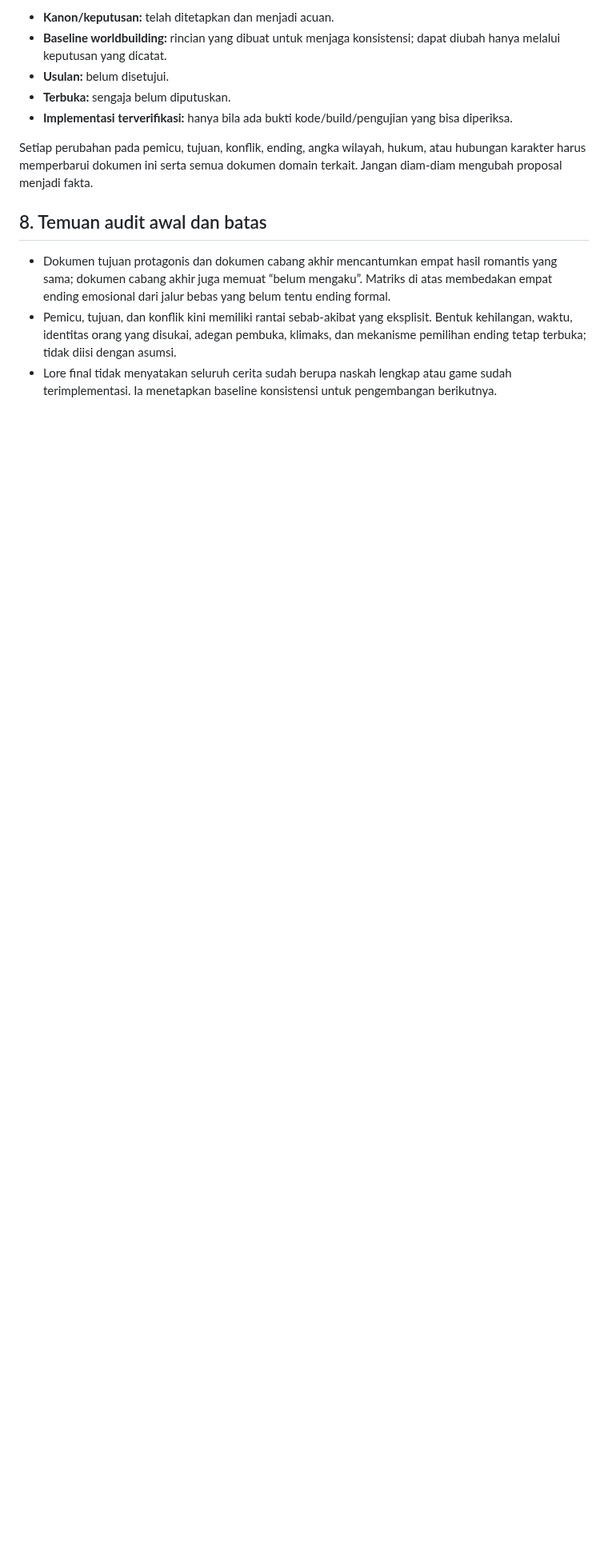
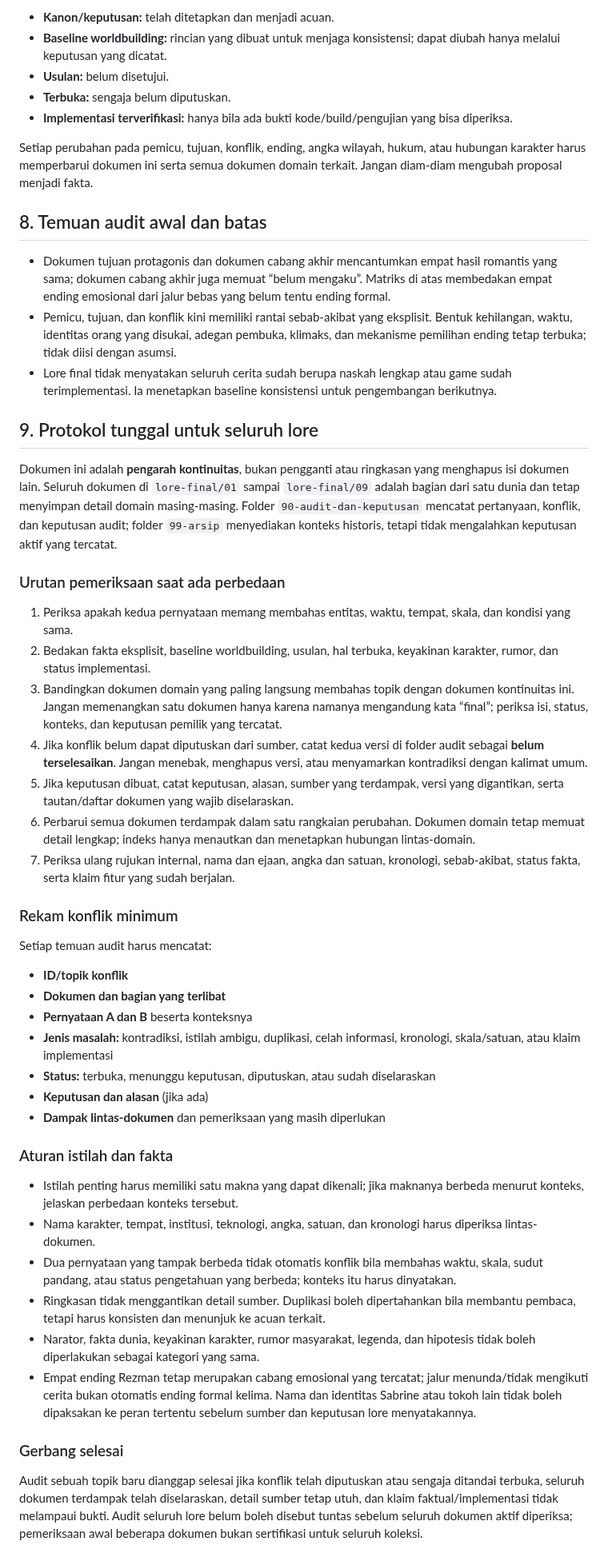
Before and after one commit to rllibo833-sudo/Ecos, a Markdown page: lore-final/00-KANON-FINAL-DAN-KONTINUITAS.md, the part around the change. Shown at 80% size. GitHub-like rendering; blank space fills up the shorter version.

Commit message:
docs(lore): define unified cross-document continuity protocol

```diff
--- a/lore-final/00-KANON-FINAL-DAN-KONTINUITAS.md
+++ b/lore-final/00-KANON-FINAL-DAN-KONTINUITAS.md
@@ -68,3 +68,37 @@ Setiap perubahan pada pemicu, tujuan, konflik, ending, angka wilayah, hukum, ata
 - Dokumen tujuan protagonis dan dokumen cabang akhir mencantumkan empat hasil romantis yang sama; dokumen cabang akhir juga memuat “belum mengaku”. Matriks di atas membedakan empat ending emosional dari jalur bebas yang belum tentu ending formal.
 - Pemicu, tujuan, dan konflik kini memiliki rantai sebab-akibat yang eksplisit. Bentuk kehilangan, waktu, identitas orang yang disukai, adegan pembuka, klimaks, dan mekanisme pemilihan ending tetap terbuka; tidak diisi dengan asumsi.
 - Lore final tidak menyatakan seluruh cerita sudah berupa naskah lengkap atau game sudah terimplementasi. Ia menetapkan baseline konsistensi untuk pengembangan berikutnya.
+
+## 9. Protokol tunggal untuk seluruh lore
+
+Dokumen ini adalah **pengarah kontinuitas**, bukan pengganti atau ringkasan yang menghapus isi dokumen lain. Seluruh dokumen di `lore-final/01` sampai `lore-final/09` adalah bagian dari satu dunia dan tetap menyimpan detail domain masing-masing. Folder `90-audit-dan-keputusan` mencatat pertanyaan, konflik, dan keputusan audit; folder `99-arsip` menyediakan konteks historis, tetapi tidak mengalahkan keputusan aktif yang tercatat.
+
+### Urutan pemeriksaan saat ada perbedaan
+1. Periksa apakah kedua pernyataan memang membahas entitas, waktu, tempat, skala, dan kondisi yang sama.
+2. Bedakan fakta eksplisit, baseline worldbuilding, usulan, hal terbuka, keyakinan karakter, rumor, dan status implementasi.
+3. Bandingkan dokumen domain yang paling langsung membahas topik dengan dokumen kontinuitas ini. Jangan memenangkan satu dokumen hanya karena namanya mengandung kata “final”; periksa isi, status, konteks, dan keputusan pemilik yang tercatat.
+4. Jika konflik belum dapat diputuskan dari sumber, catat kedua versi di folder audit sebagai **belum terselesaikan**. Jangan menebak, menghapus versi, atau menyamarkan kontradiksi dengan kalimat umum.
+5. Jika keputusan dibuat, catat keputusan, alasan, sumber yang terdampak, versi yang digantikan, serta tautan/daftar dokumen yang wajib diselaraskan.
+6. Perbarui semua dokumen terdampak dalam satu rangkaian perubahan. Dokumen domain tetap memuat detail lengkap; indeks hanya menautkan dan menetapkan hubungan lintas-domain.
+7. Periksa ulang rujukan internal, nama dan ejaan, angka dan satuan, kronologi, sebab-akibat, status fakta, serta klaim fitur yang sudah berjalan.
+
+### Rekam konflik minimum
+Setiap temuan audit harus mencatat:
+- **ID/topik konflik**
+- **Dokumen dan bagian yang terlibat**
+- **Pernyataan A dan B** beserta konteksnya
+- **Jenis masalah:** kontradiksi, istilah ambigu, duplikasi, celah informasi, kronologi, skala/satuan, atau klaim implementasi
+- **Status:** terbuka, menunggu keputusan, diputuskan, atau sudah diselaraskan
+- **Keputusan dan alasan** (jika ada)
+- **Dampak lintas-dokumen** dan pemeriksaan yang masih diperlukan
+
+### Aturan istilah dan fakta
+- Istilah penting harus memiliki satu makna yang dapat dikenali; jika maknanya berbeda menurut konteks, jelaskan perbedaan konteks tersebut.
+- Nama karakter, tempat, institusi, teknologi, angka, satuan, dan kronologi harus diperiksa lintas-dokumen.
+- Dua pernyataan yang tampak berbeda tidak otomatis konflik bila membahas waktu, skala, sudut pandang, atau status pengetahuan yang berbeda; konteks itu harus dinyatakan.
+- Ringkasan tidak menggantikan detail sumber. Duplikasi boleh dipertahankan bila membantu pembaca, tetapi harus konsisten dan menunjuk ke acuan terkait.
+- Narator, fakta dunia, keyakinan karakter, rumor masyarakat, legenda, dan hipotesis tidak boleh diperlakukan sebagai kategori yang sama.
+- Empat ending Rezman tetap merupakan cabang emosional yang tercatat; jalur menunda/tidak mengikuti cerita bukan otomatis ending formal kelima. Nama dan identitas Sabrine atau tokoh lain tidak boleh dipaksakan ke peran tertentu sebelum sumber dan keputusan lore menyatakannya.
+
+### Gerbang selesai
+Audit sebuah topik baru dianggap selesai jika konflik telah diputuskan atau sengaja ditandai terbuka, seluruh dokumen terdampak telah diselaraskan, detail sumber tetap utuh, dan klaim faktual/implementasi tidak melampaui bukti. Audit seluruh lore belum boleh disebut tuntas sebelum seluruh dokumen aktif diperiksa; pemeriksaan awal beberapa dokumen bukan sertifikasi untuk seluruh koleksi.
```
